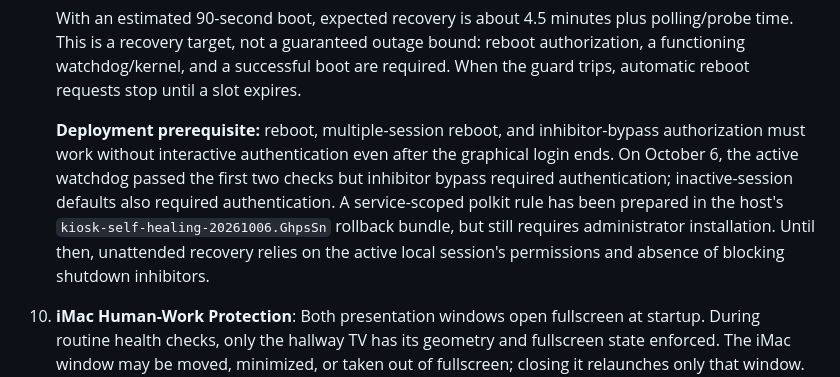
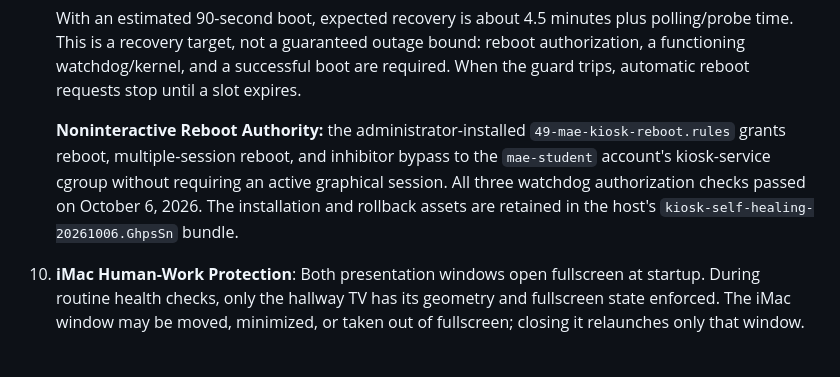
Before and after one commit to airbreak404/department-display, a Markdown page: README.md, the part around the change. Drawn GitHub-style; blank space fills up the shorter version.

Commit message:
docs(kiosk): confirm service-scoped reboot authorization

```diff
--- a/README.md
+++ b/README.md
@@ -136,7 +136,7 @@ The kiosk host includes multiple layers of 24/7 hardening and defensive security
 
    With an estimated 90-second boot, expected recovery is about 4.5 minutes plus polling/probe time. This is a recovery target, not a guaranteed outage bound: reboot authorization, a functioning watchdog/kernel, and a successful boot are required. When the guard trips, automatic reboot requests stop until a slot expires.
 
-   **Deployment prerequisite:** reboot, multiple-session reboot, and inhibitor-bypass authorization must work without interactive authentication even after the graphical login ends. On October 6, the active watchdog passed the first two checks but inhibitor bypass required authentication; inactive-session defaults also required authentication. A service-scoped polkit rule has been prepared in the host's `kiosk-self-healing-20261006.GhpsSn` rollback bundle, but still requires administrator installation. Until then, unattended recovery relies on the active local session's permissions and absence of blocking shutdown inhibitors.
+   **Noninteractive Reboot Authority:** the administrator-installed `49-mae-kiosk-reboot.rules` grants reboot, multiple-session reboot, and inhibitor bypass to the `mae-student` account's kiosk-service cgroup without requiring an active graphical session. All three watchdog authorization checks passed on October 6, 2026. The installation and rollback assets are retained in the host's `kiosk-self-healing-20261006.GhpsSn` bundle.
 10. **iMac Human-Work Protection**:
     Both presentation windows open fullscreen at startup. During routine health checks, only the hallway TV has its geometry and fullscreen state enforced. The iMac window may be moved, minimized, or taken out of fullscreen; closing it relaunches only that window. The existing `~/.config/kiosk-mac-disabled` flag suppresses iMac relaunch. TV browser recovery can still rebuild both windows because they share one Chrome process tree.
 
```
